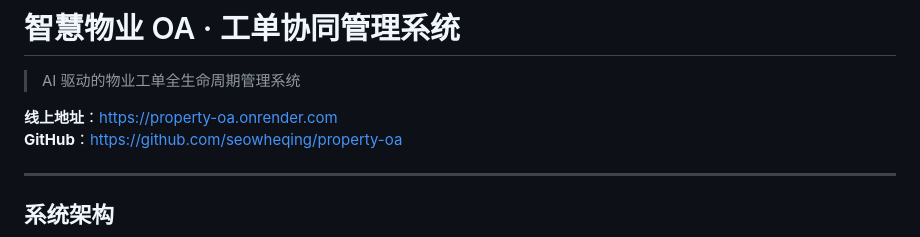
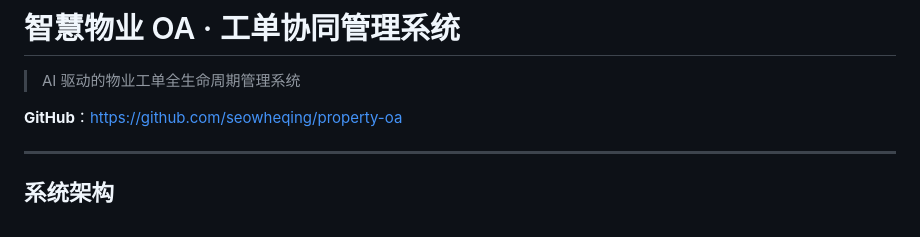
Before and after one commit to seowheqing/property-oa, a Markdown page: README.md, the part around the change. GitHub-like rendering.

Commit message:
docs: 移除README中的线上地址

```diff
--- a/README.md
+++ b/README.md
@@ -2,7 +2,6 @@
 
 > AI 驱动的物业工单全生命周期管理系统
 
-**线上地址**：https://property-oa.onrender.com
 **GitHub**：https://github.com/seowheqing/property-oa
 
 ---
```
